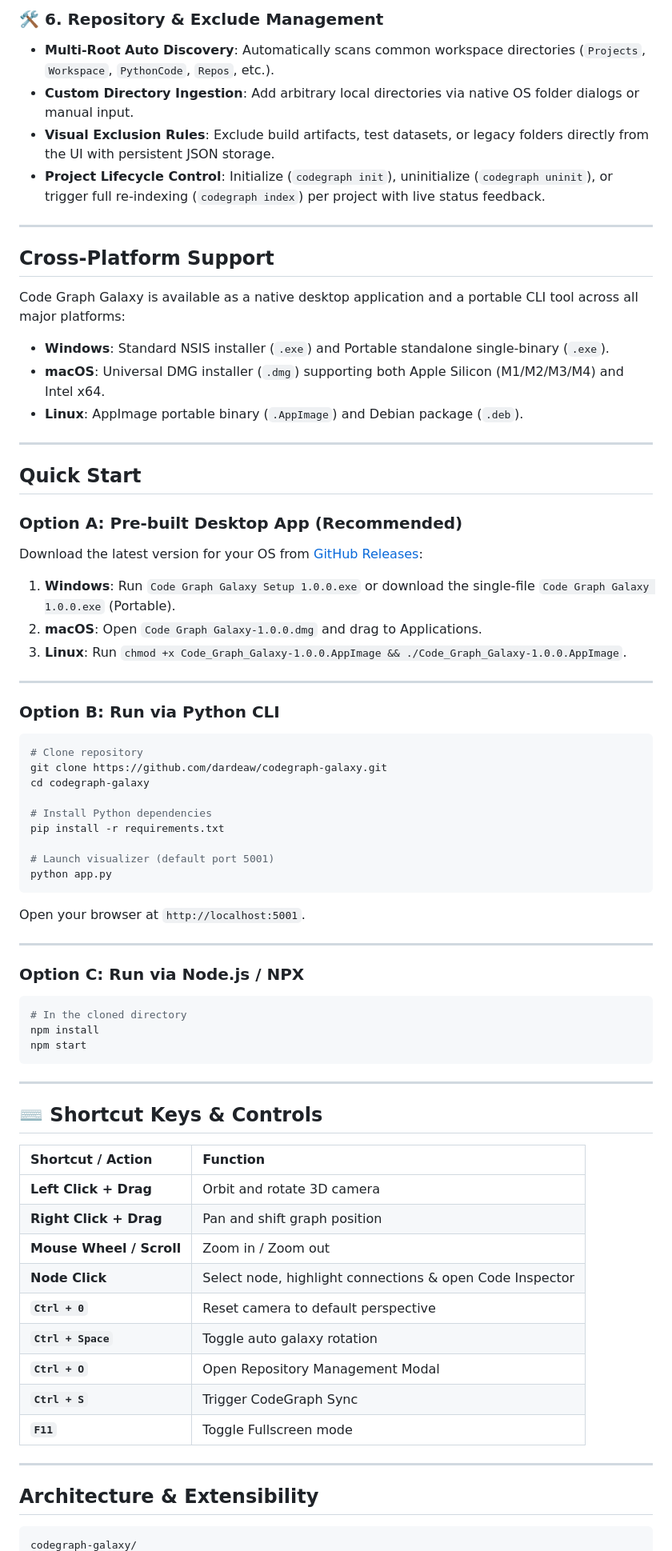
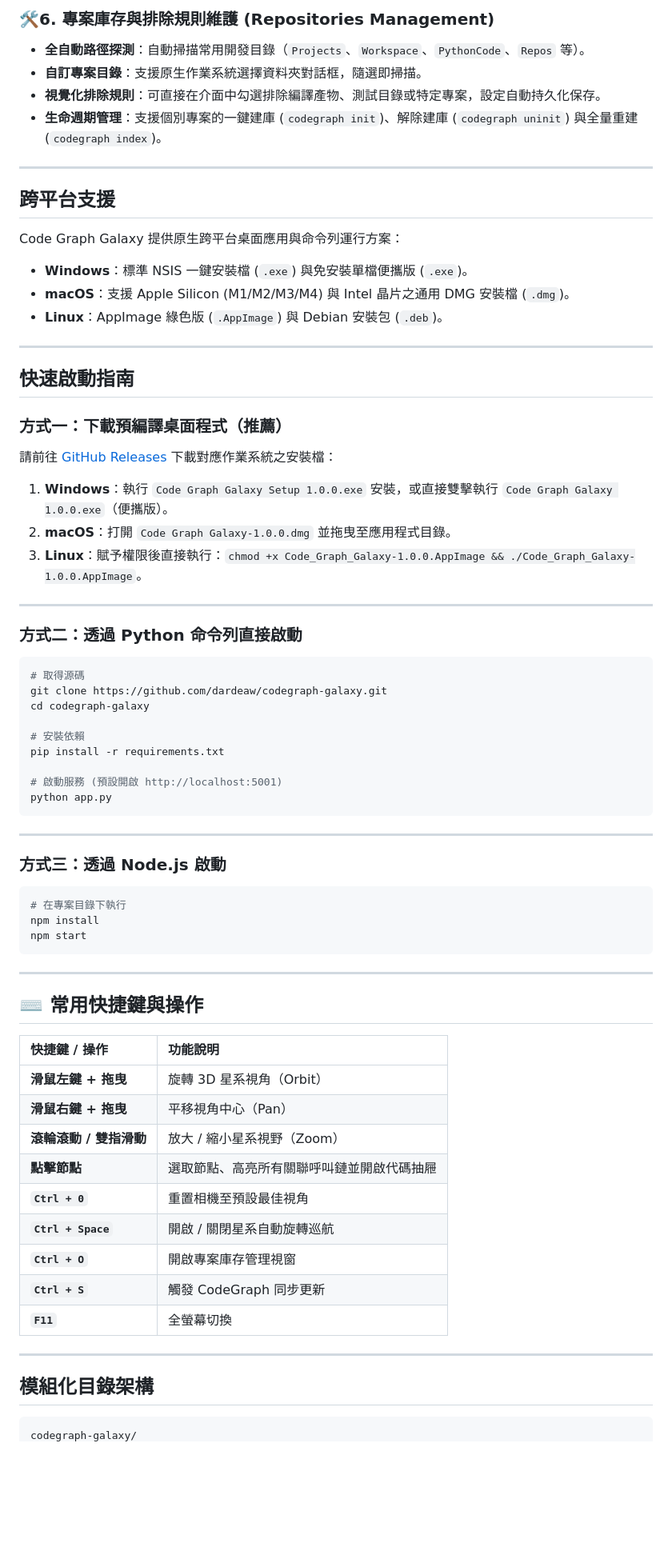
Before and after one commit to dardeaw/codegraph-galaxy, a Markdown page: README_zh-TW.md, the part around one of its changes. Shown at 80% size. GitHub-like rendering; blank space fills up the shorter version.

Commit message:
Translate README to Traditional Chinese and update content

````diff
--- a/README_zh-TW.md
+++ b/README_zh-TW.md
@@ -50,74 +49,73 @@ Adapt visual density on the fly without overwhelming the screen:
 
-### 🛠️ 6. Repository & Exclude Management
-- **Multi-Root Auto Discovery**: Automatically scans common workspace directories (`Projects`, `Workspace`, `PythonCode`, `Repos`, etc.).
-- **Custom Directory Ingestion**: Add arbitrary local directories via native OS folder dialogs or manual input.
-- **Visual Exclusion Rules**: Exclude build artifacts, test datasets, or legacy folders directly from the UI with persistent JSON storage.
-- **Project Lifecycle Control**: Initialize (`codegraph init`), uninitialize (`codegraph uninit`), or trigger full re-indexing (`codegraph index`) per project with live status feedback.
+### 🛠️6. 專案庫存與排除規則維護 (Repositories Management)
+- **全自動路徑探測**：自動掃描常用開發目錄（`Projects`、`Workspace`、`PythonCode`、`Repos` 等）。
+- **自訂專案目錄**：支援原生作業系統選擇資料夾對話框，隨選即掃描。
+- **視覺化排除規則**：可直接在介面中勾選排除編譯產物、測試目錄或特定專案，設定自動持久化保存。
+- **生命週期管理**：支援個別專案的一鍵建庫 (`codegraph init`)、解除建庫 (`codegraph uninit`) 與全量重建 (`codegraph index`)。
 
 ---
 
-##  Cross-Platform Support
+##  跨平台支援
 
-Code Graph Galaxy is available as a native desktop application and a portable CLI tool across all major platforms:
+Code Graph Galaxy 提供原生跨平台桌面應用與命令列運行方案：
 
-- **Windows**: Standard NSIS installer (`.exe`) and Portable standalone single-binary (`.exe`).
-- **macOS**: Universal DMG installer (`.dmg`) supporting both Apple Silicon (M1/M2/M3/M4) and Intel x64.
-- **Linux**: AppImage portable binary (`.AppImage`) and Debian package (`.deb`).
+- **Windows**：標準 NSIS 一鍵安裝檔 (`.exe`) 與免安裝單檔便攜版 (`.exe`)。
+- **macOS**：支援 Apple Silicon (M1/M2/M3/M4) 與 Intel 晶片之通用 DMG 安裝檔 (`.dmg`)。
+- **Linux**：AppImage 綠色版 (`.AppImage`) 與 Debian 安裝包 (`.deb`)。
 
 ---
 
-##  Quick Start
+##  快速啟動指南
 
-### Option A: Pre-built Desktop App (Recommended)
-Download the latest version for your OS from [GitHub Releases](https://github.com/dardeaw/codegraph-galaxy/releases):
-1. **Windows**: Run `Code Graph Galaxy Setup 1.0.0.exe` or download the single-file `Code Graph Galaxy 1.0.0.exe` (Portable).
-2. **macOS**: Open `Code Graph Galaxy-1.0.0.dmg` and drag to Applications.
-3. **Linux**: Run `chmod +x Code_Graph_Galaxy-1.0.0.AppImage && ./Code_Graph_Galaxy-1.0.0.AppImage`.
+### 方式一：下載預編譯桌面程式（推薦）
+請前往 [GitHub Releases](https://github.com/dardeaw/codegraph-galaxy/releases) 下載對應作業系統之安裝檔：
+1. **Windows**：執行 `Code Graph Galaxy Setup 1.0.0.exe` 安裝，或直接雙擊執行 `Code Graph Galaxy 1.0.0.exe`（便攜版）。
+2. **macOS**：打開 `Code Graph Galaxy-1.0.0.dmg` 並拖曳至應用程式目錄。
+3. **Linux**：賦予權限後直接執行：`chmod +x Code_Graph_Galaxy-1.0.0.AppImage && ./Code_Graph_Galaxy-1.0.0.AppImage`。
 
 ---
 
-### Option B: Run via Python CLI
+### 方式二：透過 Python 命令列直接啟動
 ```bash
-# Clone repository
+# 取得源碼
 git clone https://github.com/dardeaw/codegraph-galaxy.git
 cd codegraph-galaxy
 
-# Install Python dependencies
+# 安裝依賴
 pip install -r requirements.txt
 
-# Launch visualizer (default port 5001)
+# 啟動服務 (預設開啟 http://localhost:5001)
 python app.py
 ```
-Open your browser at `http://localhost:5001`.
 
 ---
 
-### Option C: Run via Node.js / NPX
+### 方式三：透過 Node.js 啟動
 ```bash
-# In the cloned directory
+# 在專案目錄下執行
 npm install
 npm start
 ```
 
 ---
 
-## ⌨️ Shortcut Keys & Controls
+## ⌨️ 常用快捷鍵與操作
 
-| Shortcut / Action | Function |
+| 快捷鍵 / 操作 | 功能說明 |
 | :--- | :--- |
-| **Left Click + Drag** | Orbit and rotate 3D camera |
-| **Right Click + Drag** | Pan and shift graph position |
-| **Mouse Wheel / Scroll** | Zoom in / Zoom out |
-| **Node Click** | Select node, highlight connections & open Code Inspector |
-| **`Ctrl + 0`** | Reset camera to default perspective |
-| **`Ctrl + Space`** | Toggle auto galaxy rotation |
-| **`Ctrl + O`** | Open Repository Management Modal |
-| **`Ctrl + S`** | Trigger CodeGraph Sync |
-| **`F11`** | Toggle Fullscreen mode |
+| **滑鼠左鍵 + 拖曳** | 旋轉 3D 星系視角（Orbit） |
+| **滑鼠右鍵 + 拖曳** | 平移視角中心（Pan） |
+| **滾輪滾動 / 雙指滑動** | 放大 / 縮小星系視野（Zoom） |
+| **點擊節點** | 選取節點、高亮所有關聯呼叫鏈並開啟代碼抽屜 |
+| **`Ctrl + 0`** | 重置相機至預設最佳視角 |
+| **`Ctrl + Space`** | 開啟 / 關閉星系自動旋轉巡航 |
+| **`Ctrl + O`** | 開啟專案庫存管理視窗 |
+| **`Ctrl + S`** | 觸發 CodeGraph 同步更新 |
+| **`F11`** | 全螢幕切換 |
 
 ---
 
-##  Architecture & Extensibility
+##  模組化目錄架構
 
 ```
 codegraph-galaxy/
````
Also changed, not shown: other parts of README_zh-TW.md (+51 -52 lines).
